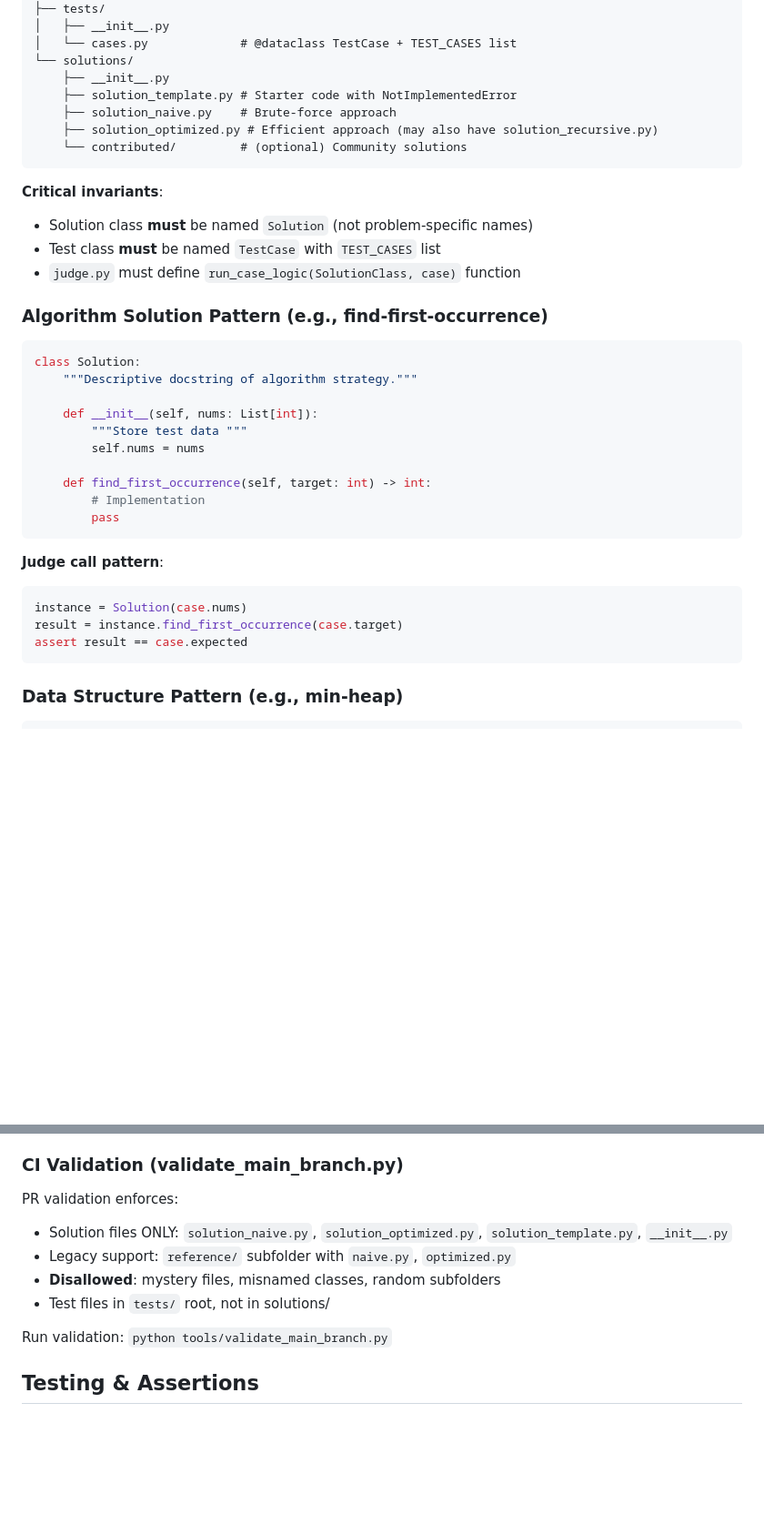
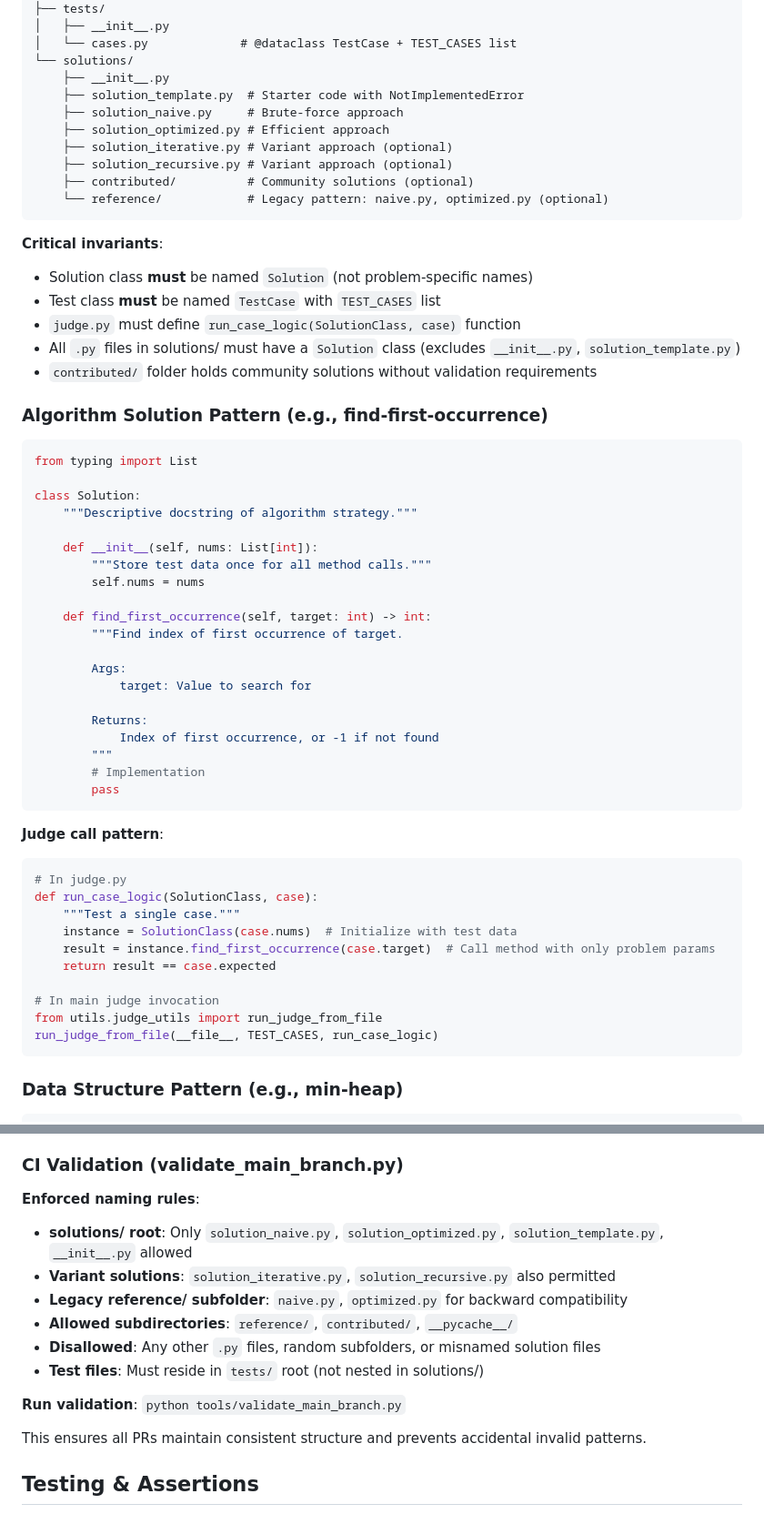
Before and after one commit to julihocc/Coding-Interview, a Markdown page: .github/copilot-instructions.md, 2 parts joined by grey strips. Shown at 91% size. GitHub-like rendering; blank space fills up the shorter version.

Commit message:
Clarifies problem submission guidelines
Refines the problem submission guidelines to provide clearer instructions on allowed file structures, naming conventions, and validation processes.

Specifically, it enhances documentation on solution file organization, permitted file names, and the location of test files. It emphasizes naming rules and the purpose of the validation script for maintaining consistent structure.

````diff
--- a/.github/copilot-instructions.md
+++ b/.github/copilot-instructions.md
@@ -47,37 +47,59 @@ problem-name/
 │   └── cases.py             # @dataclass TestCase + TEST_CASES list
 └── solutions/
     ├── __init__.py
-    ├── solution_template.py # Starter code with NotImplementedError
-    ├── solution_naive.py    # Brute-force approach
-    ├── solution_optimized.py # Efficient approach (may also have solution_recursive.py)
-    └── contributed/         # (optional) Community solutions
+    ├── solution_template.py  # Starter code with NotImplementedError
+    ├── solution_naive.py     # Brute-force approach
+    ├── solution_optimized.py # Efficient approach
+    ├── solution_iterative.py # Variant approach (optional)
+    ├── solution_recursive.py # Variant approach (optional)
+    ├── contributed/          # Community solutions (optional)
+    └── reference/            # Legacy pattern: naive.py, optimized.py (optional)
 ```
 
 **Critical invariants**:
 - Solution class **must** be named `Solution` (not problem-specific names)
 - Test class **must** be named `TestCase` with `TEST_CASES` list
 - `judge.py` must define `run_case_logic(SolutionClass, case)` function
+- All `.py` files in solutions/ must have a `Solution` class (excludes `__init__.py`, `solution_template.py`)
+- `contributed/` folder holds community solutions without validation requirements
 
 ### Algorithm Solution Pattern (e.g., find-first-occurrence)
 
 ```python
+from typing import List
+
 class Solution:
     """Descriptive docstring of algorithm strategy."""
 
     def __init__(self, nums: List[int]):
-        """Store test data """
+        """Store test data once for all method calls."""
         self.nums = nums
 
     def find_first_occurrence(self, target: int) -> int:
+        """Find index of first occurrence of target.
+
+        Args:
+            target: Value to search for
+
+        Returns:
+            Index of first occurrence, or -1 if not found
+        """
         # Implementation
         pass
 ```
 
 **Judge call pattern**:
 ```python
-instance = Solution(case.nums)
-result = instance.find_first_occurrence(case.target)
-assert result == case.expected
+# In judge.py
+def run_case_logic(SolutionClass, case):
+    """Test a single case."""
+    instance = SolutionClass(case.nums)  # Initialize with test data
+    result = instance.find_first_occurrence(case.target)  # Call method with only problem params
+    return result == case.expected
+
+# In main judge invocation
+from utils.judge_utils import run_judge_from_file
+run_judge_from_file(__file__, TEST_CASES, run_case_logic)
 ```
 
 ### Data Structure Pattern (e.g., min-heap)
@@ -159,13 +181,17 @@ pytest --cov=. --cov-report=html
 
 ### CI Validation (validate_main_branch.py)
 
-PR validation enforces:
-- Solution files ONLY: `solution_naive.py`, `solution_optimized.py`, `solution_template.py`, `__init__.py`
-- Legacy support: `reference/` subfolder with `naive.py`, `optimized.py`
-- **Disallowed**: mystery files, misnamed classes, random subfolders
-- Test files in `tests/` root, not in solutions/
+**Enforced naming rules**:
+- **solutions/ root**: Only `solution_naive.py`, `solution_optimized.py`, `solution_template.py`, `__init__.py` allowed
+- **Variant solutions**: `solution_iterative.py`, `solution_recursive.py` also permitted
+- **Legacy reference/ subfolder**: `naive.py`, `optimized.py` for backward compatibility
+- **Allowed subdirectories**: `reference/`, `contributed/`, `__pycache__/`
+- **Disallowed**: Any other `.py` files, random subfolders, or misnamed solution files
+- **Test files**: Must reside in `tests/` root (not nested in solutions/)
 
-Run validation: `python tools/validate_main_branch.py`
+**Run validation**: `python tools/validate_main_branch.py`
+
+This ensures all PRs maintain consistent structure and prevents accidental invalid patterns.
 
 ## Testing & Assertions
 
````
Also changed, not shown: other parts of .github/copilot-instructions.md (+4 -3 lines).
